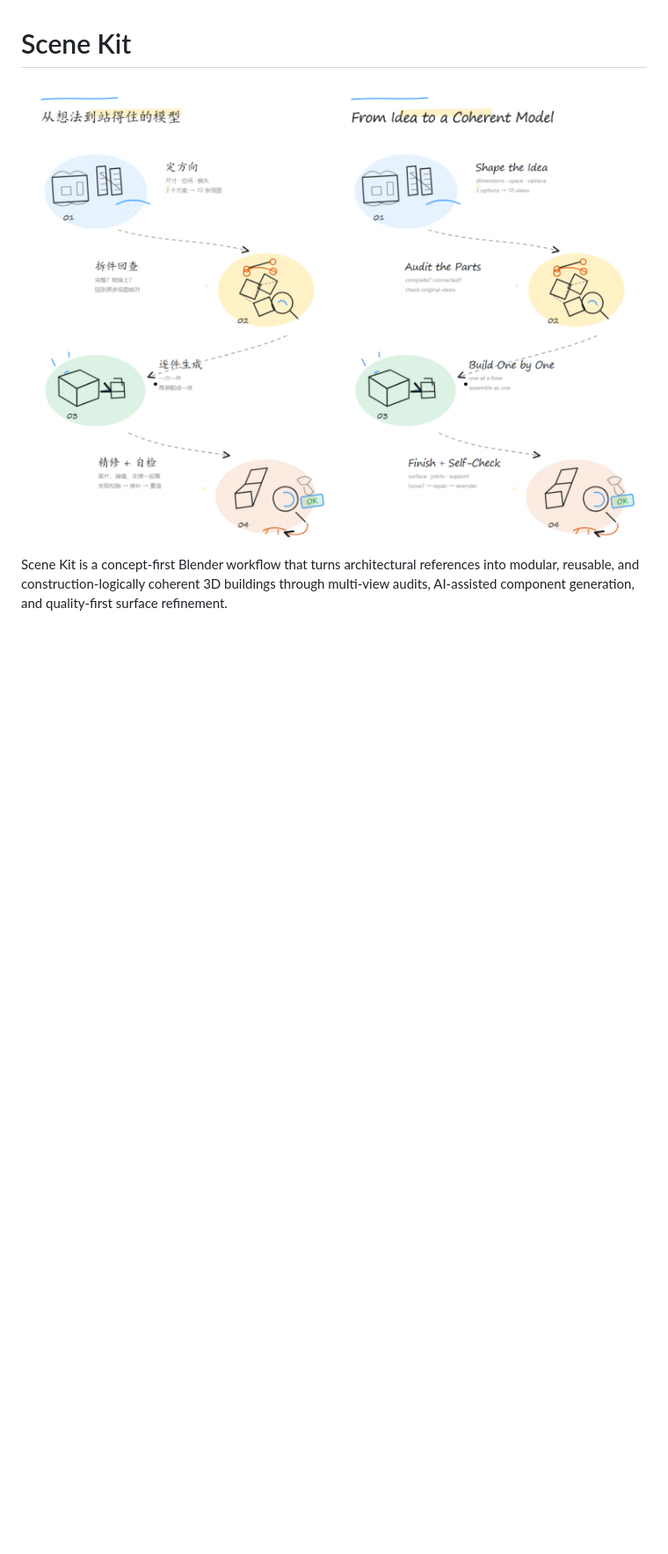
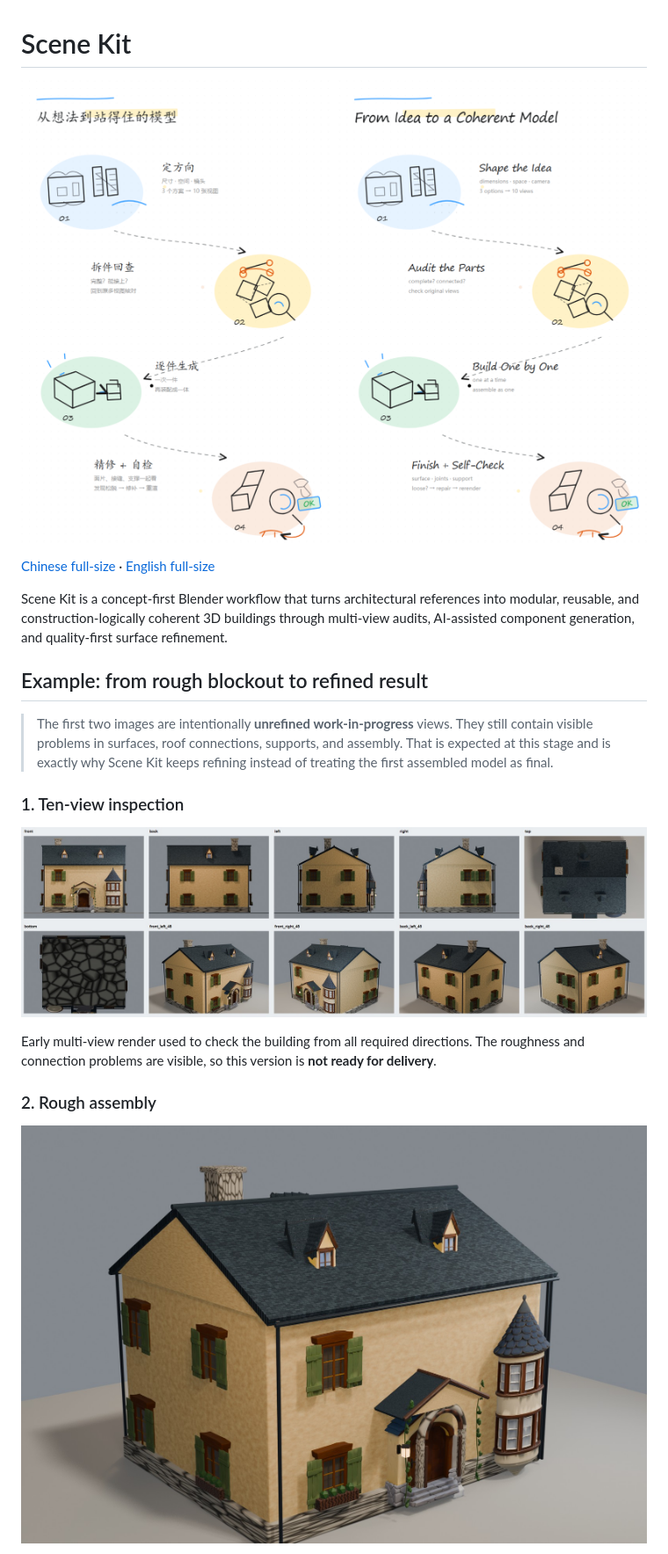
Before and after one commit to VibeForAll/scene-kit, a Markdown page: README.md, the part around one of its changes. Shown at 88% size. Drawn GitHub-style; pictures changed too: assets/rough-assembly-unrefined.jpg (added), assets/scene-kit-workflow-bilingual.png (added), assets/ten-views-unrefined.jpg (added); blank space fills up the shorter version.

```diff
--- a/README.md
+++ b/README.md
@@ -1,8 +1,22 @@
 # Scene Kit
 
-<p align="center">
-  <a href="assets/scene-kit-workflow-zh.png"><img src="assets/scene-kit-workflow-zh.png" alt="Scene Kit 中文流程图" width="49%"></a>
-  <a href="assets/scene-kit-workflow-en.png"><img src="assets/scene-kit-workflow-en.png" alt="Scene Kit English workflow" width="49%"></a>
-</p>
+[![Scene Kit bilingual workflow](assets/scene-kit-workflow-bilingual.png)](assets/scene-kit-workflow-bilingual.png)
+
+[Chinese full-size](assets/scene-kit-workflow-zh.png) · [English full-size](assets/scene-kit-workflow-en.png)
 
 Scene Kit is a concept-first Blender workflow that turns architectural references into modular, reusable, and construction-logically coherent 3D buildings through multi-view audits, AI-assisted component generation, and quality-first surface refinement.
+
+## Example: from rough blockout to refined result
+
+> The first two images are intentionally **unrefined work-in-progress** views. They still contain visible problems in surfaces, roof connections, supports, and assembly. That is expected at this stage and is exactly why Scene Kit keeps refining instead of treating the first assembled model as final.
+
+### 1. Ten-view inspection
+
+![Unrefined ten-view render](assets/ten-views-unrefined.jpg)
+
+Early multi-view render used to check the building from all required directions. The roughness and connection problems are visible, so this version is **not ready for delivery**.
+
+### 2. Rough assembly
+
+![Unrefined assembled model](assets/rough-assembly-unrefined.jpg)
+
```
Also changed, not shown: other parts of README.md (+7 -0 lines), assets/refined-result-schematic.jpg (added).
